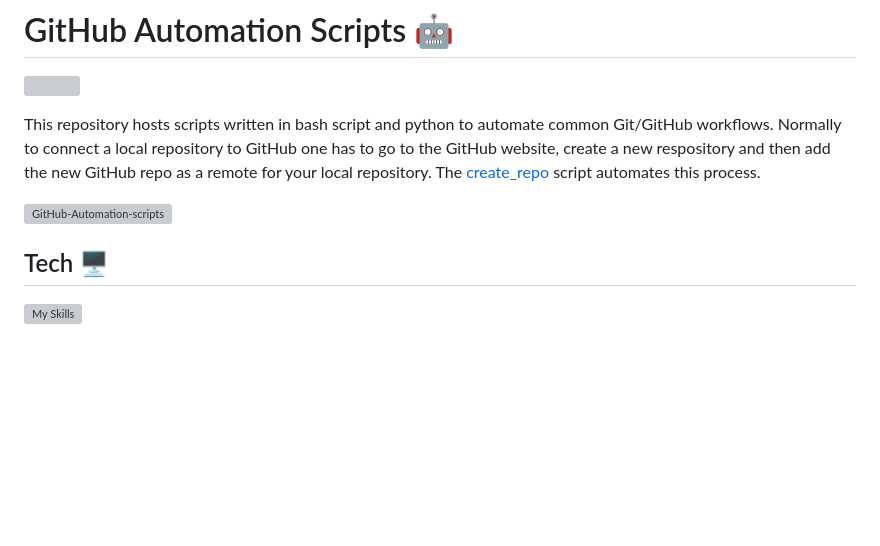
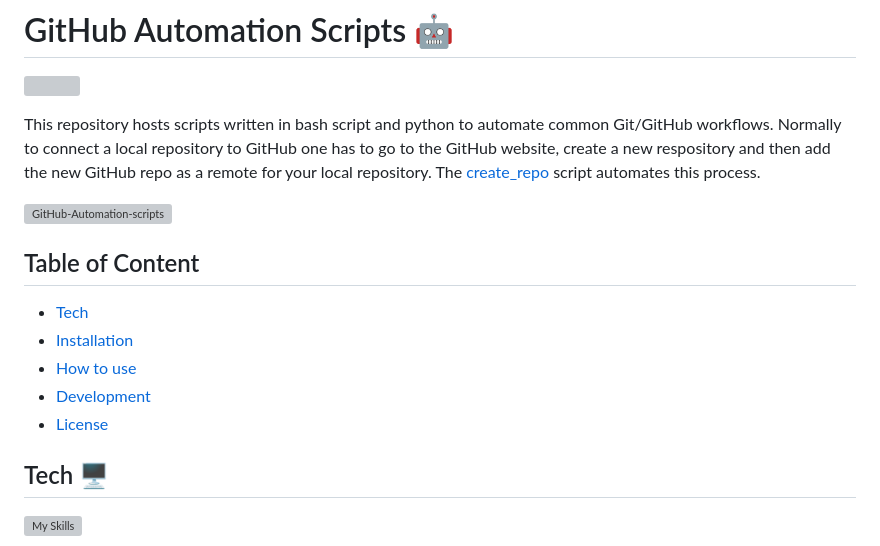
Before and after one commit to sahil-sagwekar2652/GitHub-Automation-scripts, a Markdown page: README.md, the part around one of its changes. Rendered like a GitHub page; blank space fills up the shorter version; grey boxes are pictures that could not be loaded.

Commit message:
update README.md
added table of content

```diff
--- a/README.md
+++ b/README.md
@@ -5,7 +5,15 @@ This repository hosts scripts written in bash script and python to automate comm
 
 [![GitHub-Automation-scripts](https://github-readme-stats.vercel.app/api/pin/?username=sahil-sagwekar2652&repo=GitHub-Automation-scripts&theme=dark)](https://github.com/sahil-sagwekar2652/GitHub-Automation-scripts)<br/>
 
+## Table of Content
 
+- [Tech](#tech)
+- [Installation](#installation)
+- [How to use](#how-to-use)
+- [Development](#develop)
+- [License](#license)
+
+<a name="tech"></a>
 ## Tech 🖥️
 [![My Skills](https://skillicons.dev/icons?i=py,bash,git,github&perline=4)](https://skillicons.dev)
 
```
Also changed, not shown: other parts of README.md (+1 -1 lines).
